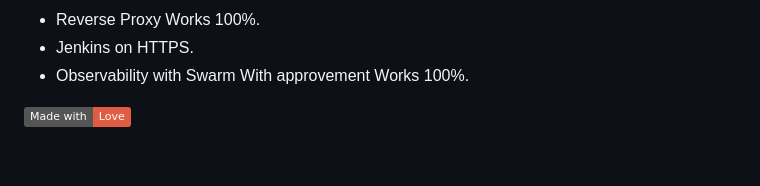
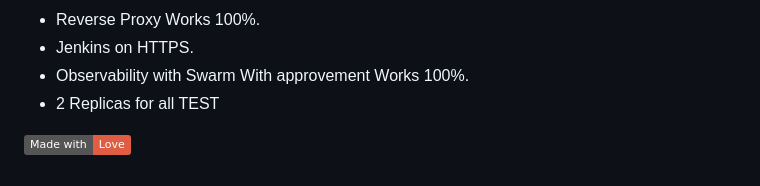
Before and after one commit to AbdelatifAitBara/ProjectB, a Markdown page: Readme.md, the part around the change. Rendered like a GitHub page; badges without logos.

Commit message:
2 replicas for all TEST

```diff
--- a/Readme.md
+++ b/Readme.md
@@ -78,5 +78,6 @@ Orders Microservice:
 - Reverse Proxy Works 100%.
 - Jenkins on HTTPS.
 - Observability with Swarm With approvement Works 100%.
+- 2 Replicas for all TEST
 
 [![Made with Love](https://img.shields.io/badge/Made%20with-Love-red)](https://github.com/AbdelatifAitBara/ProjectB)
```
